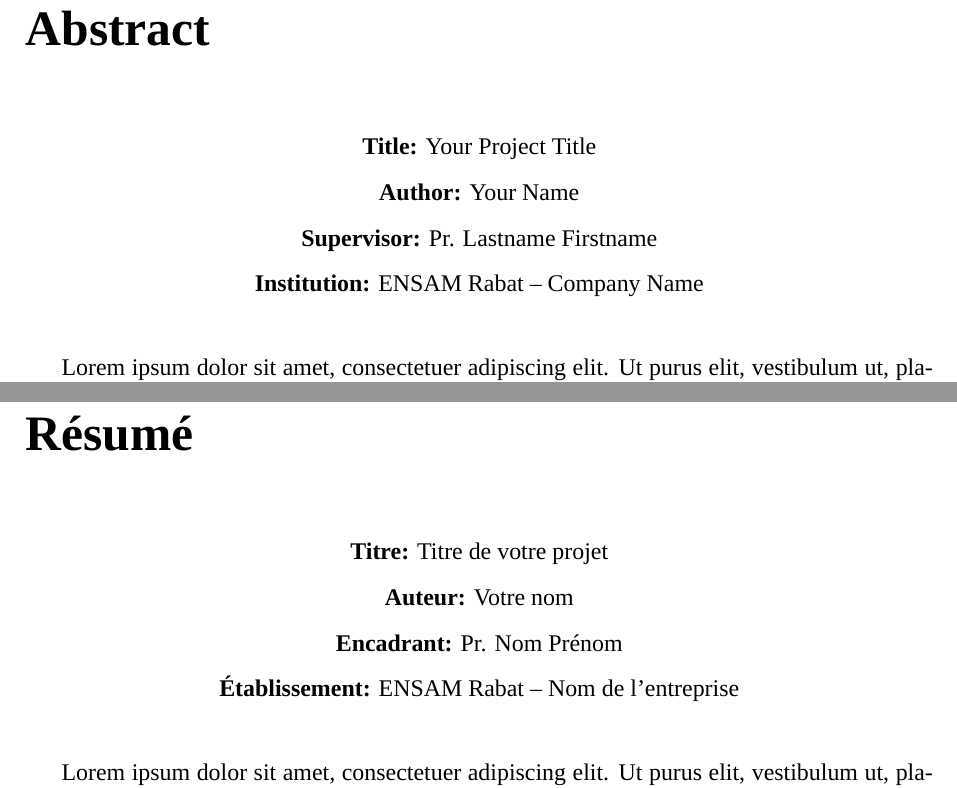
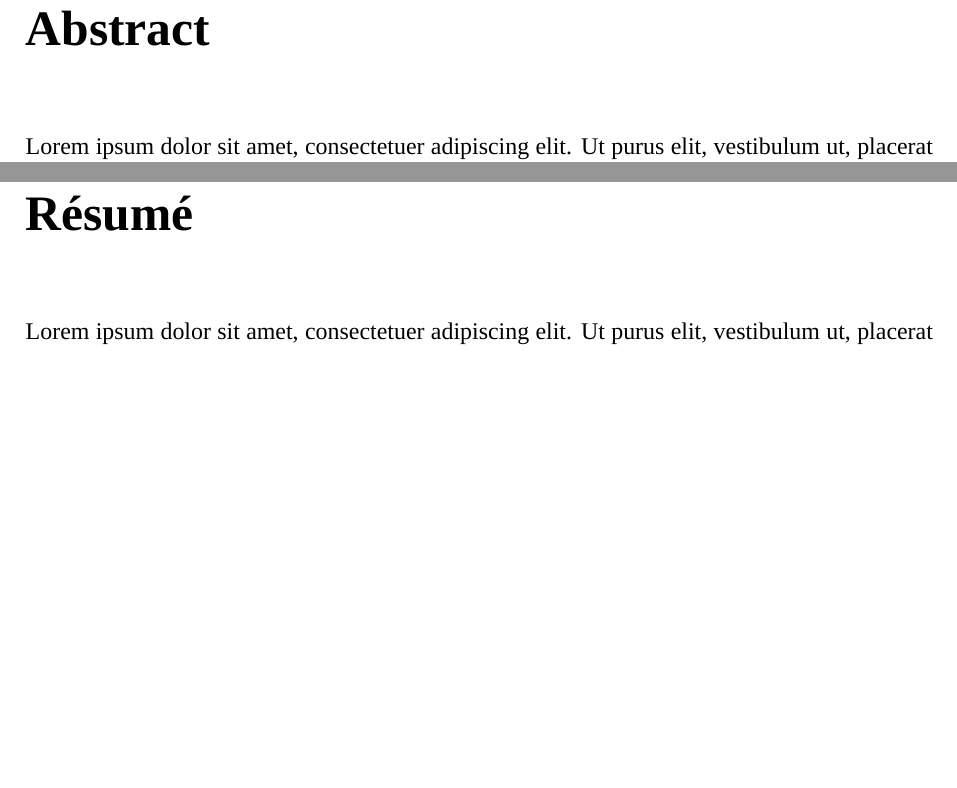
Before and after one commit to ZaaliMohamed123/ENSAM-Rabat-PFE-Report-Template, a LaTeX thesis (main.tex, which reads Chapters/abstract_en.tex, Chapters/abstract_fr.tex): two parts of pages 4 and 5 of 33, joined at a grey line, cut so that both start at the same text, the shorter picture padded with empty space. Compiled offline with XeLaTeX; a missing font is replaced by an installed copy or a similar font.

Commit message:
Remove header sections from Arabic, English, and French abstracts; add main PDF file and update main.tex for new page layout.

```diff
--- a/Chapters/abstract_en.tex
+++ b/Chapters/abstract_en.tex
@@ -7,21 +7,6 @@
 \addcontentsline{toc}{chapter}{Abstract}
 \phantomsection
 
-\begin{center}
-	\textbf{Title:} Your Project Title
-
-	\vspace{0.3cm}
-	\textbf{Author:} Your Name
-
-	\vspace{0.3cm}
-	\textbf{Supervisor:} Pr. Lastname Firstname
-
-	\vspace{0.3cm}
-	\textbf{Institution:} ENSAM Rabat -- Company Name
-\end{center}
-
-\vspace{0.5cm}
-
 \lipsum[1]
 
 \vspace{0.5cm}
--- a/Chapters/abstract_fr.tex
+++ b/Chapters/abstract_fr.tex
@@ -7,21 +7,6 @@
 \addcontentsline{toc}{chapter}{Résumé}
 \phantomsection
 
-\begin{center}
-	\textbf{Titre:} Titre de votre projet
-
-	\vspace{0.3cm}
-	\textbf{Auteur:} Votre nom
-
-	\vspace{0.3cm}
-	\textbf{Encadrant:} Pr. Nom Prénom
-
-	\vspace{0.3cm}
-	\textbf{Établissement:} ENSAM Rabat -- Nom de l'entreprise
-\end{center}
-
-\vspace{0.5cm}
-
 \lipsum[1]
 
 \vspace{0.5cm}
```
Also changed, not shown: Chapters/abstract_ar.tex (+0 -15 lines), main.tex (+1 -0 lines), main.pdf (added).
